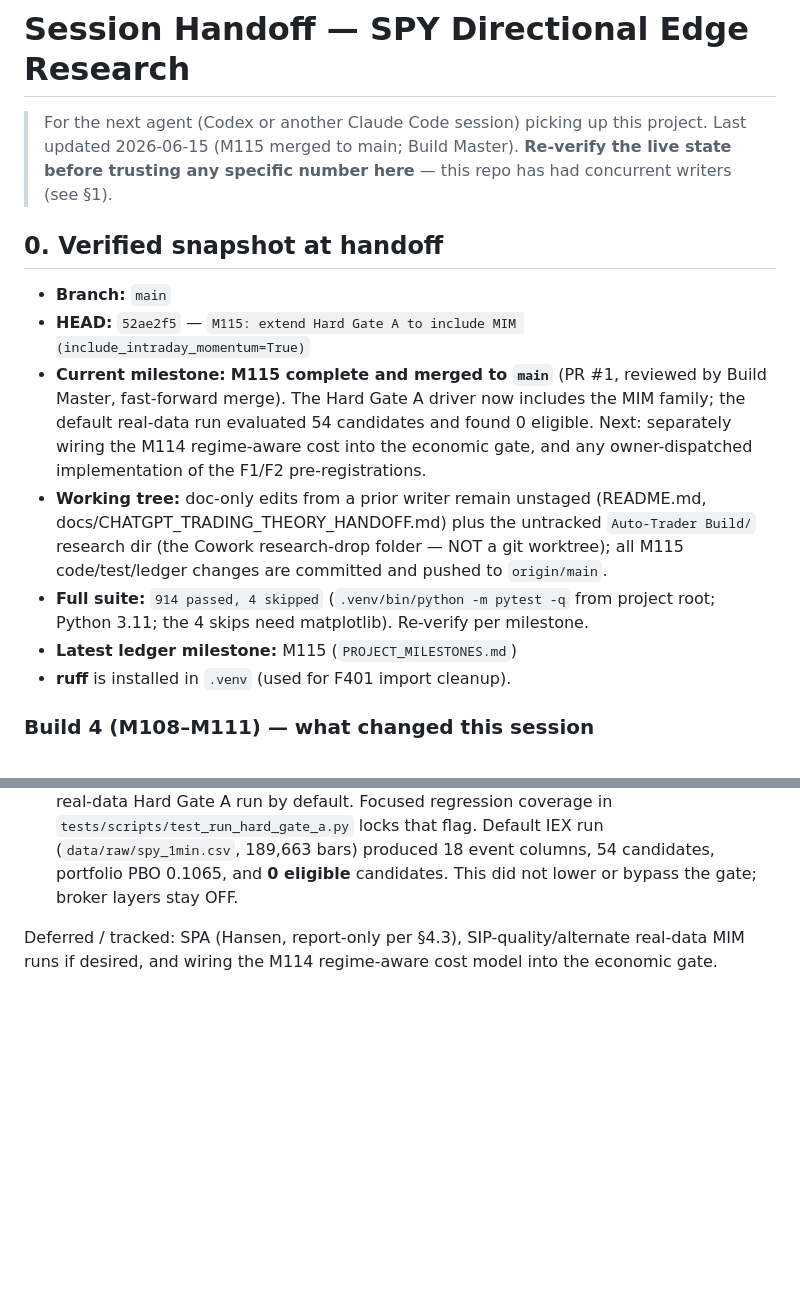
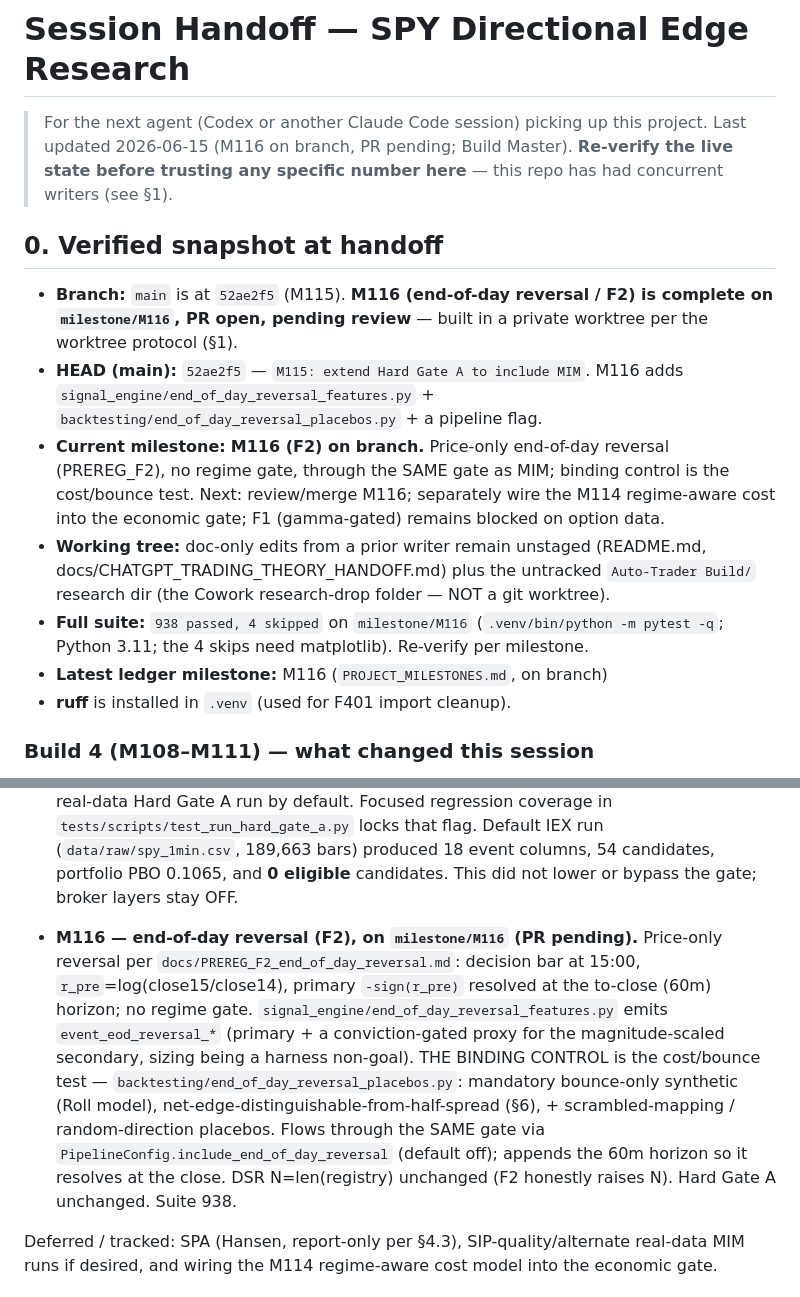
Before and after one commit to johnmullen47/spy-edge-research, a Markdown page: docs/HANDOFF.md, 2 parts joined by grey strips. Drawn GitHub-style; blank space fills up the shorter version.

Commit message:
docs: update HANDOFF to M116
M116 (end-of-day reversal / F2) complete on milestone/M116, PR pending. Snapshot
notes main still at 52ae2f5 (M115); M116 adds the F2 family + binding bounce/cost
control through the same gate; suite 938. Updated per the mandatory-HANDOFF-per-
milestone protocol.

Co-Authored-By: Claude Opus 4.8 (1M context) <noreply@anthropic.com>

```diff
--- a/docs/HANDOFF.md
+++ b/docs/HANDOFF.md
@@ -1,25 +1,27 @@
 # Session Handoff — SPY Directional Edge Research
 
 > For the next agent (Codex or another Claude Code session) picking up this
-> project. Last updated 2026-06-15 (M115 merged to main; Build Master). **Re-verify
-> the live state before trusting any specific number here** — this repo has had
-> concurrent writers (see §1).
+> project. Last updated 2026-06-15 (M116 on branch, PR pending; Build Master).
+> **Re-verify the live state before trusting any specific number here** — this repo
+> has had concurrent writers (see §1).
 
 ## 0. Verified snapshot at handoff
 
-- **Branch:** `main`
-- **HEAD:** `52ae2f5` — `M115: extend Hard Gate A to include MIM (include_intraday_momentum=True)`
-- **Current milestone:** **M115 complete and merged to `main`** (PR #1, reviewed by
-  Build Master, fast-forward merge). The Hard Gate A driver now includes the MIM
-  family; the default real-data run evaluated 54 candidates and found 0 eligible.
-  Next: separately wiring the M114 regime-aware cost into the economic gate, and any
-  owner-dispatched implementation of the F1/F2 pre-registrations.
+- **Branch:** `main` is at `52ae2f5` (M115). **M116 (end-of-day reversal / F2) is
+  complete on `milestone/M116`, PR open, pending review** — built in a private
+  worktree per the worktree protocol (§1).
+- **HEAD (main):** `52ae2f5` — `M115: extend Hard Gate A to include MIM`. M116 adds
+  `signal_engine/end_of_day_reversal_features.py` +
+  `backtesting/end_of_day_reversal_placebos.py` + a pipeline flag.
+- **Current milestone:** **M116 (F2) on branch.** Price-only end-of-day reversal
+  (PREREG_F2), no regime gate, through the SAME gate as MIM; binding control is the
+  cost/bounce test. Next: review/merge M116; separately wire the M114 regime-aware
+  cost into the economic gate; F1 (gamma-gated) remains blocked on option data.
 - **Working tree:** doc-only edits from a prior writer remain unstaged (README.md,
   docs/CHATGPT_TRADING_THEORY_HANDOFF.md) plus the untracked `Auto-Trader Build/`
-  research dir (the Cowork research-drop folder — NOT a git worktree); all M115
-  code/test/ledger changes are committed and pushed to `origin/main`.
-- **Full suite:** `914 passed, 4 skipped` (`.venv/bin/python -m pytest -q` from project root; Python 3.11; the 4 skips need matplotlib). Re-verify per milestone.
-- **Latest ledger milestone:** M115 (`PROJECT_MILESTONES.md`)
+  research dir (the Cowork research-drop folder — NOT a git worktree).
+- **Full suite:** `938 passed, 4 skipped` on `milestone/M116` (`.venv/bin/python -m pytest -q`; Python 3.11; the 4 skips need matplotlib). Re-verify per milestone.
+- **Latest ledger milestone:** M116 (`PROJECT_MILESTONES.md`, on branch)
 - **ruff** is installed in `.venv` (used for F401 import cleanup).
 
 ### Build 4 (M108–M111) — what changed this session
@@ -65,6 +67,18 @@ decision (see `Auto-Trader Build/`):
   (`data/raw/spy_1min.csv`, 189,663 bars) produced 18 event columns, 54 candidates,
   portfolio PBO 0.1065, and **0 eligible** candidates. This did not lower or bypass
   the gate; broker layers stay OFF.
+- **M116 — end-of-day reversal (F2), on `milestone/M116` (PR pending).** Price-only
+  reversal per `docs/PREREG_F2_end_of_day_reversal.md`: decision bar at 15:00,
+  `r_pre`=log(close15/close14), primary `-sign(r_pre)` resolved at the to-close (60m)
+  horizon; no regime gate. `signal_engine/end_of_day_reversal_features.py` emits
+  `event_eod_reversal_*` (primary + a conviction-gated proxy for the magnitude-scaled
+  secondary, sizing being a harness non-goal). THE BINDING CONTROL is the cost/bounce
+  test — `backtesting/end_of_day_reversal_placebos.py`: mandatory bounce-only synthetic
+  (Roll model), net-edge-distinguishable-from-half-spread (§6), + scrambled-mapping /
+  random-direction placebos. Flows through the SAME gate via
+  `PipelineConfig.include_end_of_day_reversal` (default off); appends the 60m horizon
+  so it resolves at the close. DSR N=len(registry) unchanged (F2 honestly raises N).
+  Hard Gate A unchanged. Suite 938.
 
 Deferred / tracked: SPA (Hansen, report-only per §4.3), SIP-quality/alternate
 real-data MIM runs if desired, and wiring the M114 regime-aware cost model into
```
